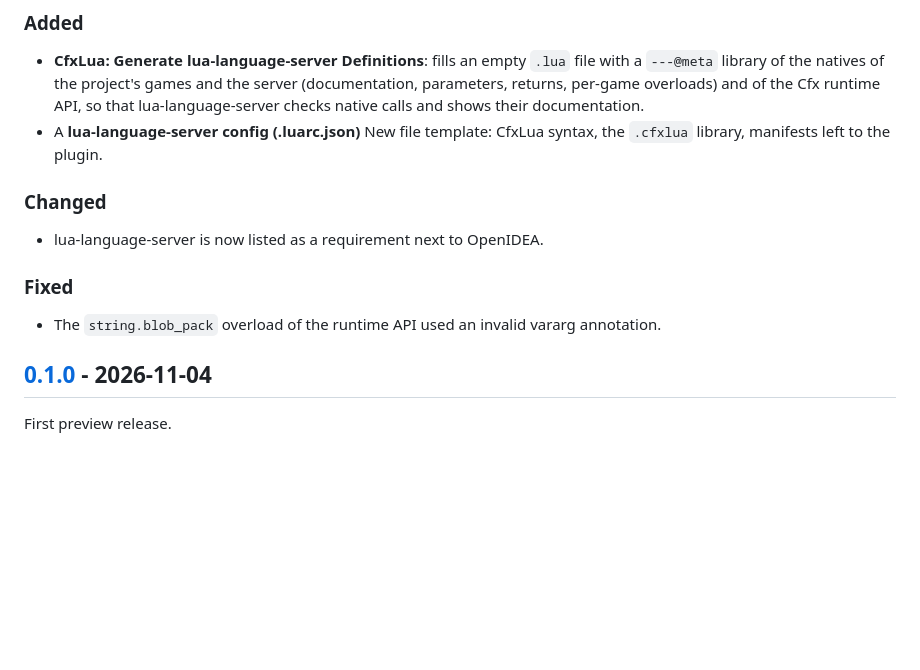
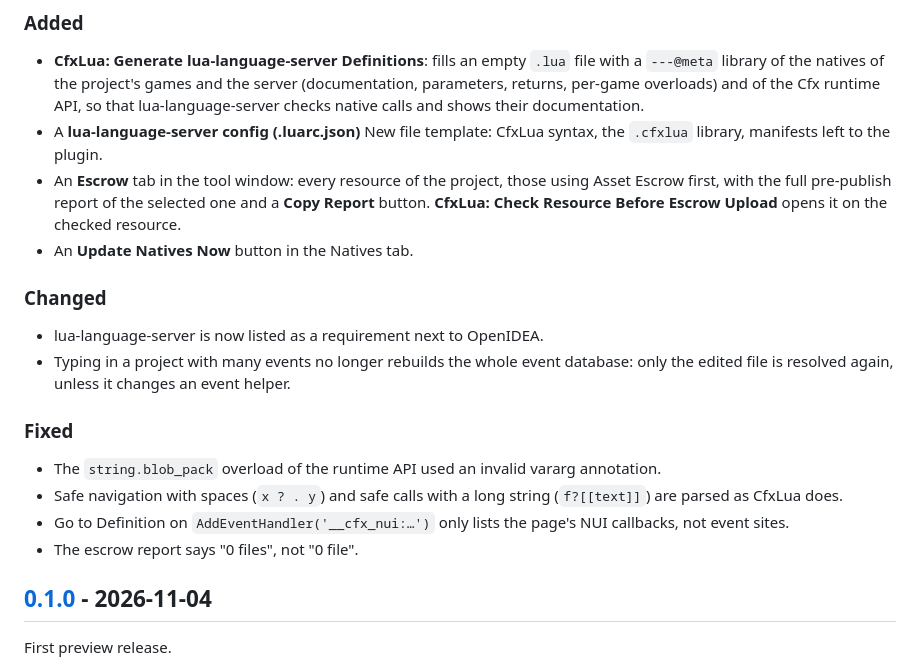
Before and after one commit to SensityTech/OpenIDEA-CfxLUA, a Markdown page: CHANGELOG.md, the part around the change. Rendered like a GitHub page; blank space fills up the shorter version.

```diff
--- a/CHANGELOG.md
+++ b/CHANGELOG.md
@@ -12,14 +12,23 @@ and the project uses [Semantic Versioning](https://semver.org/) (0.x while OpenI
   Cfx runtime API, so that lua-language-server checks native calls and shows their documentation.
 - A **lua-language-server config (.luarc.json)** New file template: CfxLua syntax, the `.cfxlua` library, manifests
   left to the plugin.
+- An **Escrow** tab in the tool window: every resource of the project, those using Asset Escrow first, with the full
+  pre-publish report of the selected one and a **Copy Report** button. **CfxLua: Check Resource Before Escrow Upload**
+  opens it on the checked resource.
+- An **Update Natives Now** button in the Natives tab.
 
 ### Changed
 
 - lua-language-server is now listed as a requirement next to OpenIDEA.
+- Typing in a project with many events no longer rebuilds the whole event database: only the edited file is resolved
+  again, unless it changes an event helper.
 
 ### Fixed
 
 - The `string.blob_pack` overload of the runtime API used an invalid vararg annotation.
+- Safe navigation with spaces (`x ? . y`) and safe calls with a long string (`f?[[text]]`) are parsed as CfxLua does.
+- Go to Definition on `AddEventHandler('__cfx_nui:…')` only lists the page's NUI callbacks, not event sites.
+- The escrow report says "0 files", not "0 file".
 
 ## [0.1.0] - 2026-11-04
 
```
Also changed, not shown: README.md (+9 -5 lines), assets/screenshots/tool-window-escrow.png (added), 8 other files.
